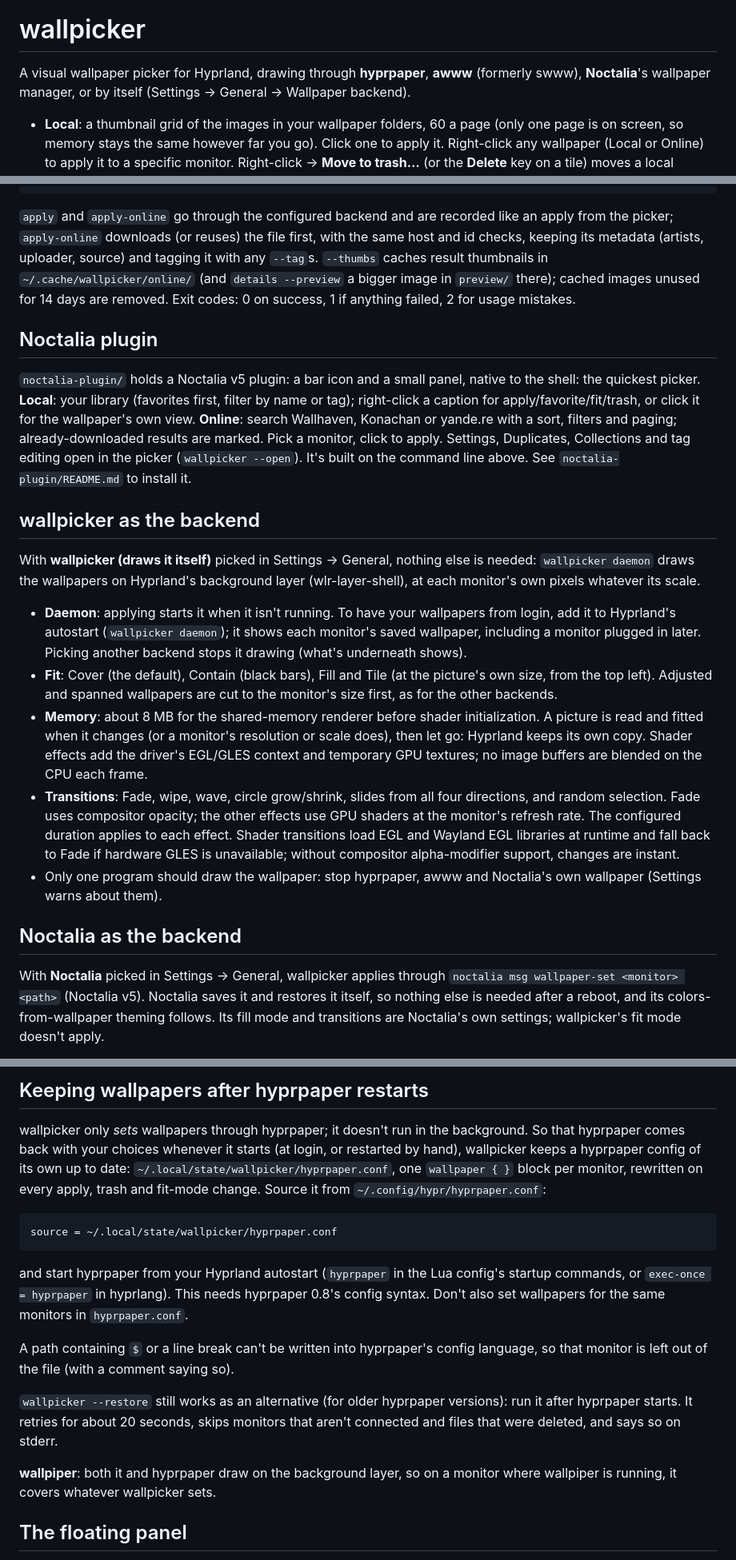
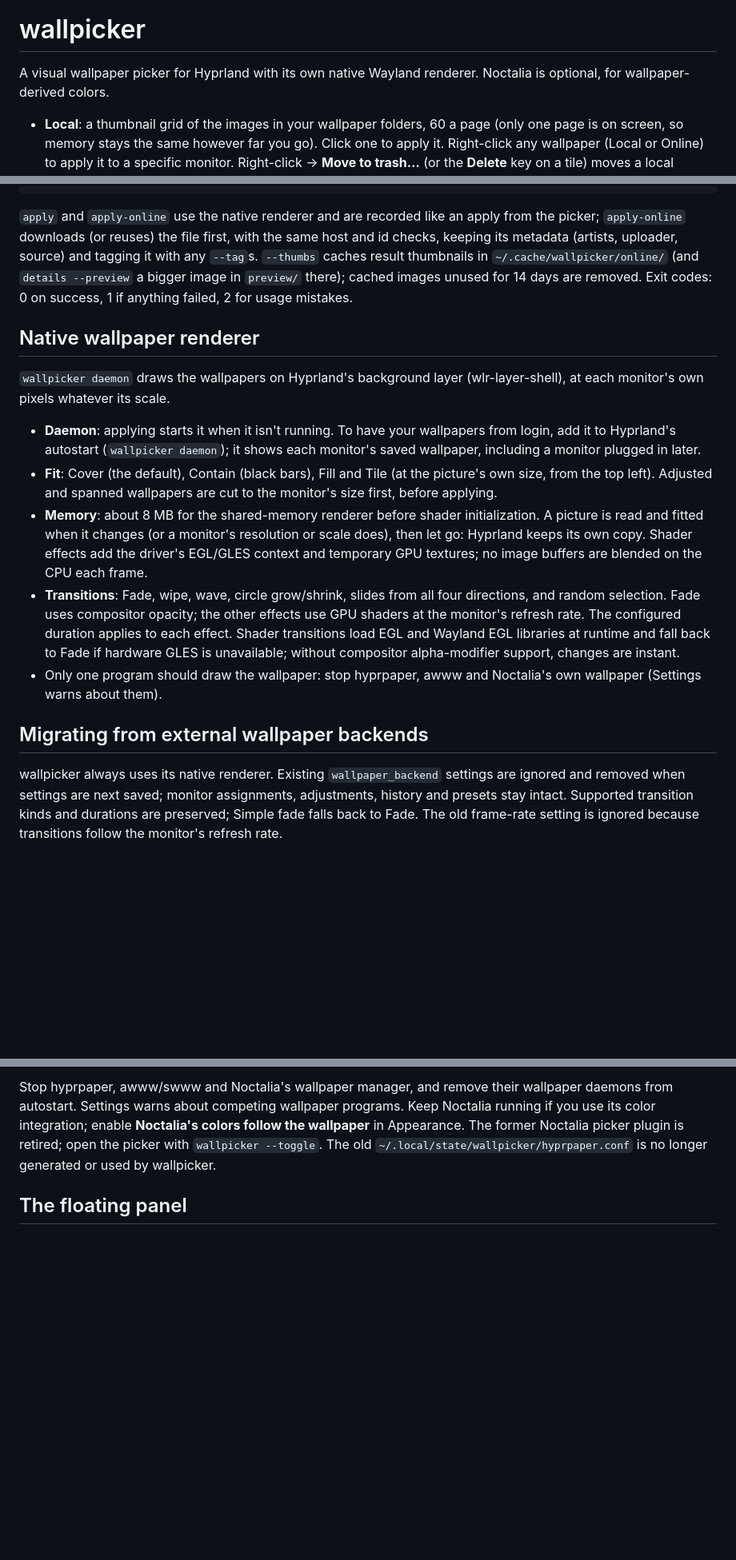
Before and after one commit to notreallyuri/wallpicker, a Markdown page: README.md, 3 parts joined by grey strips. Shown at 80% size. Drawn GitHub-style; blank space fills up the shorter version.

````diff
--- a/README.md
+++ b/README.md
@@ -4,8 +4,8 @@
 
 # wallpicker
 
-A visual wallpaper picker for Hyprland, drawing through **hyprpaper**, **awww** (formerly swww),
-**Noctalia**'s wallpaper manager, or by itself (Settings → General → Wallpaper backend).
+A visual wallpaper picker for Hyprland with its own native Wayland renderer.
+Noctalia is optional, for wallpaper-derived colors.
 
 - **Local**: a thumbnail grid of the images in your wallpaper folders, 60 a page (only one page
   is on screen, so memory stays the same however far you go). Click one to apply it.
@@ -294,36 +288,23 @@ wallpicker apply-online '<handle>' --monitor DP-1  # a result's "handle" from se
 wallpicker apply-online '<handle>' --download-only --tag landscape --tag "digital art"
 ```
 
-`apply` and `apply-online` go through the configured backend and are recorded like an apply from
+`apply` and `apply-online` use the native renderer and are recorded like an apply from
 the picker; `apply-online` downloads (or reuses) the file first, with the same host and id checks,
 keeping its metadata (artists, uploader, source) and tagging it with any `--tag`s.
 `--thumbs` caches result thumbnails in `~/.cache/wallpicker/online/` (and `details --preview`
 a bigger image in `preview/` there); cached images unused for 14 days are removed. Exit codes: 0 on success,
 1 if anything failed, 2 for usage mistakes.
 
-## Noctalia plugin
+## Native wallpaper renderer
 
-`noctalia-plugin/` holds a Noctalia v5 plugin: a bar icon and a small panel, native to the shell:
-the quickest picker. **Local**: your library (favorites first, filter by name or tag);
-right-click a caption for apply/favorite/fit/trash, or click it for the wallpaper's own view.
-**Online**: search Wallhaven, Konachan or yande.re with a sort, filters and paging;
-already-downloaded results are marked. Pick a monitor, click to apply. Settings, Duplicates,
-Collections and tag editing open in the picker (`wallpicker --open`). It's built on the command line above.
-See `noctalia-plugin/README.md` to install it.
-
-## wallpicker as the backend
-
-With **wallpicker (draws it itself)** picked in Settings → General, nothing else is needed:
 `wallpicker daemon` draws the wallpapers on Hyprland's background layer (wlr-layer-shell), at each
 monitor's own pixels whatever its scale.
 
 - **Daemon**: applying starts it when it isn't running. To have your wallpapers from login, add
   it to Hyprland's autostart (`wallpicker daemon`); it shows each monitor's saved wallpaper,
-  including a monitor plugged in later. Picking another backend stops it drawing (what's
-  underneath shows).
+  including a monitor plugged in later.
 - **Fit**: Cover (the default), Contain (black bars), Fill and Tile (at the picture's own size,
-  from the top left). Adjusted and spanned wallpapers are cut to the monitor's size first, as for
-  the other backends.
+  from the top left). Adjusted and spanned wallpapers are cut to the monitor's size first, before applying.
 - **Memory**: about 8 MB for the shared-memory renderer before shader initialization. A picture
   is read and fitted when it changes (or a monitor's resolution or scale does), then let go:
   Hyprland keeps its own copy. Shader effects add the driver's EGL/GLES context and temporary
@@ -336,10 +317,10 @@ monitor's own pixels whatever its scale.
 - Only one program should draw the wallpaper: stop hyprpaper, awww and Noctalia's own wallpaper
   (Settings warns about them).
 
-## Noctalia as the backend
+## Migrating from external wallpaper backends
 
-With **Noctalia** picked in Settings → General, wallpicker applies through
-`noctalia msg wallpaper-set <monitor> <path>` (Noctalia v5). Noctalia saves it and restores it
-itself, so nothing else is needed after a reboot, and its colors-from-wallpaper theming follows.
-Its fill mode and transitions are Noctalia's own settings; wallpicker's fit mode doesn't apply.
+wallpicker always uses its native renderer. Existing `wallpaper_backend` settings are ignored
+and removed when settings are next saved; monitor assignments, adjustments, history and presets
+stay intact. Supported transition kinds and durations are preserved; Simple fade falls back to
+Fade. The old frame-rate setting is ignored because transitions follow the monitor's refresh rate.
 
@@ -368,28 +327,8 @@ install from before the rename). Its daemon keeps the wallpapers across restarts
-## Keeping wallpapers after hyprpaper restarts
-
-wallpicker only *sets* wallpapers through hyprpaper; it doesn't run in the background. So that
-hyprpaper comes back with your choices whenever it starts (at login, or restarted by hand),
-wallpicker keeps a hyprpaper config of its own up to date:
-`~/.local/state/wallpicker/hyprpaper.conf`, one `wallpaper { }` block per monitor, rewritten on
-every apply, trash and fit-mode change. Source it from `~/.config/hypr/hyprpaper.conf`:
-
-```ini
-source = ~/.local/state/wallpicker/hyprpaper.conf
-```
-
-and start hyprpaper from your Hyprland autostart (`hyprpaper` in the Lua config's startup
-commands, or `exec-once = hyprpaper` in hyprlang). This needs hyprpaper 0.8's config syntax.
-Don't also set wallpapers for the same monitors in `hyprpaper.conf`.
-
-A path containing `$` or a line break can't be written into hyprpaper's config language, so that
-monitor is left out of the file (with a comment saying so).
-
-`wallpicker --restore` still works as an alternative (for older hyprpaper versions): run it after
-hyprpaper starts. It retries for about 20 seconds, skips monitors that aren't connected and files
-that were deleted, and says so on stderr.
-
-**wallpiper**: both it and hyprpaper draw on the background layer, so on a monitor where
-wallpiper is running, it covers whatever wallpicker sets.
+Stop hyprpaper, awww/swww and Noctalia's wallpaper manager, and remove their wallpaper daemons
+from autostart. Settings warns about competing wallpaper programs. Keep Noctalia running if you
+use its color integration; enable **Noctalia's colors follow the wallpaper** in Appearance.
+The former Noctalia picker plugin is retired; open the picker with `wallpicker --toggle`.
+The old `~/.local/state/wallpicker/hyprpaper.conf` is no longer generated or used by wallpicker.
 
 ## The floating panel
 
````
Also changed, not shown: other parts of README.md (+26 -67 lines), TODO.md (+34 -49 lines).
